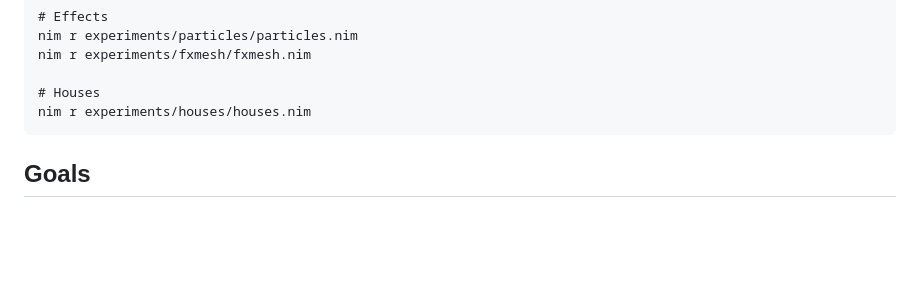
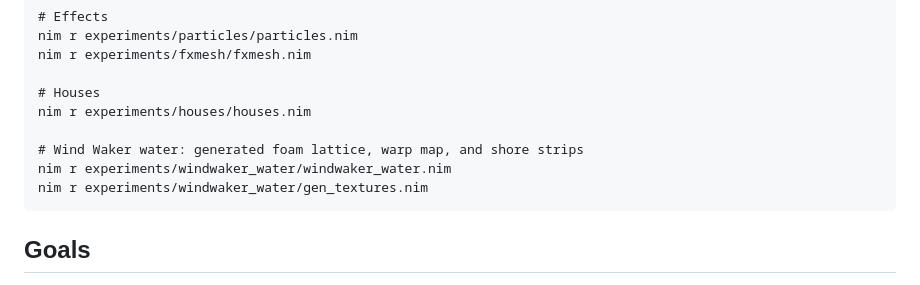
Before and after one commit to Metta-AI/polyworld, a Markdown page: readme.md, the part around the change. Rendered like a GitHub page; blank space fills up the shorter version.

Commit message:
document Wind Waker water commands

````diff
--- a/readme.md
+++ b/readme.md
@@ -100,6 +100,10 @@ nim r experiments/fxmesh/fxmesh.nim
 
 # Houses
 nim r experiments/houses/houses.nim
+
+# Wind Waker water: generated foam lattice, warp map, and shore strips
+nim r experiments/windwaker_water/windwaker_water.nim
+nim r experiments/windwaker_water/gen_textures.nim
 ```
 
 ## Goals
````
